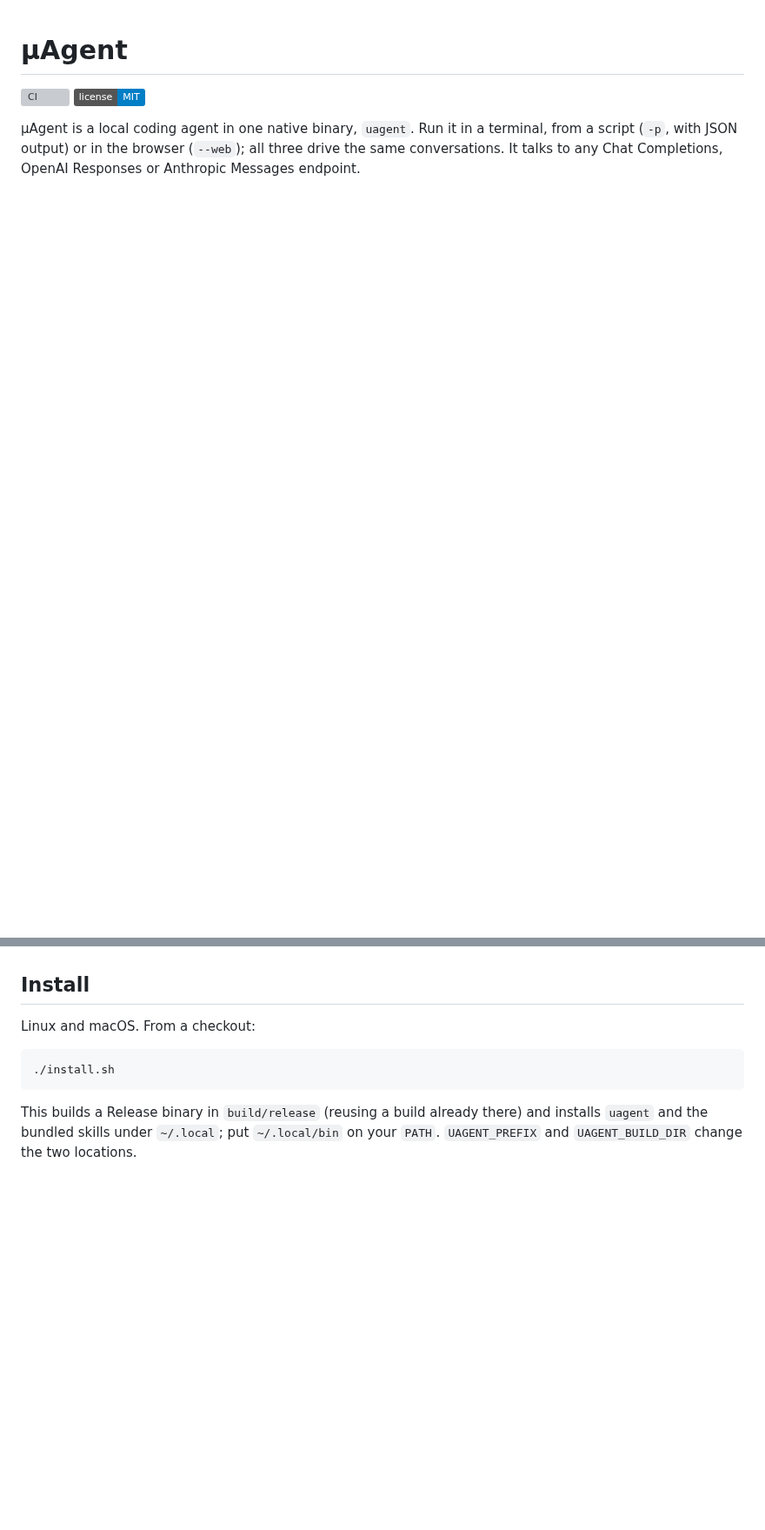
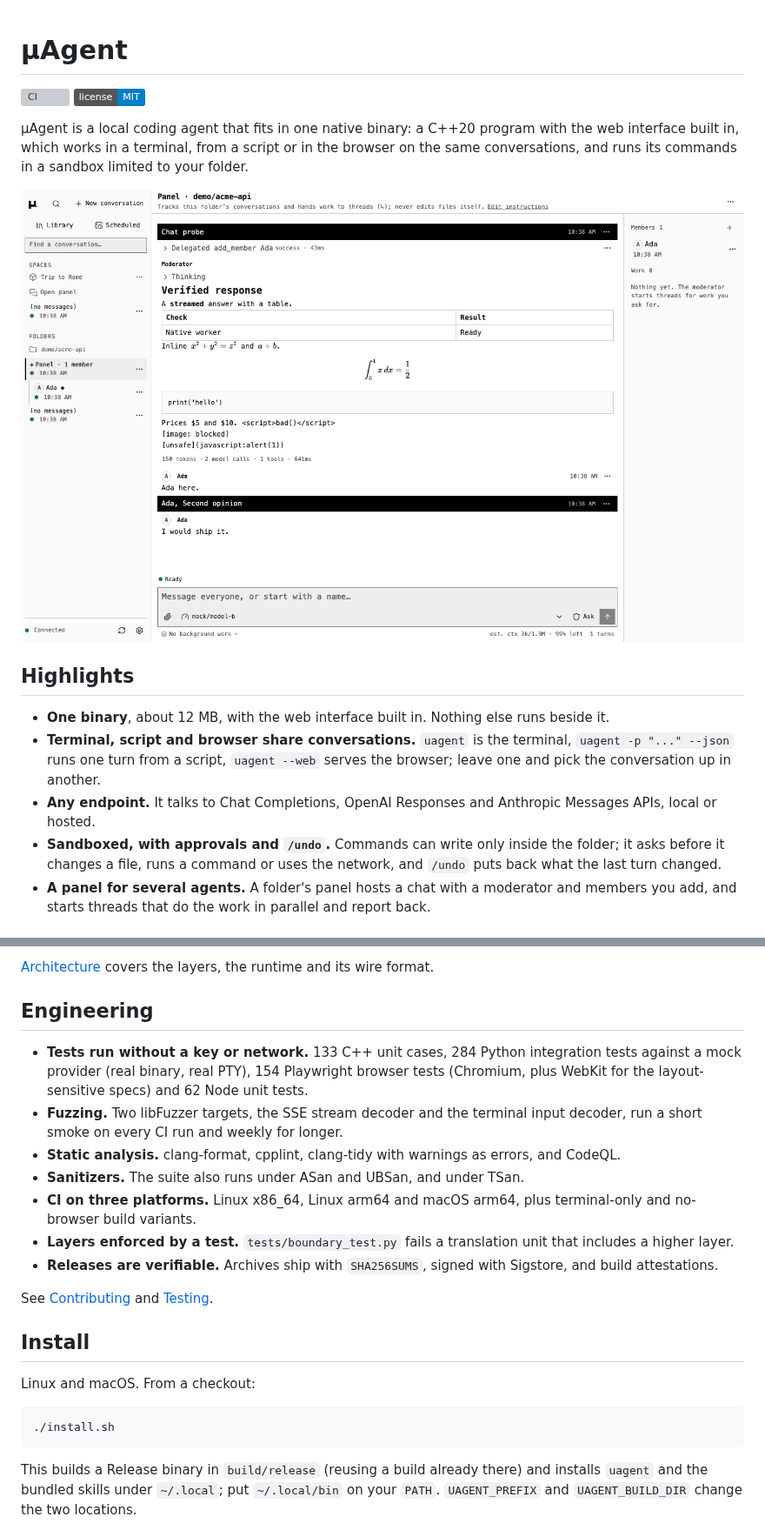
Before and after one commit to timongentzsch/uAgent, a Markdown page: README.md, 2 parts joined by grey strips. Shown at 87% size. Drawn GitHub-style; pictures changed too: docs/images/web-panel.png (added); badges without logos; blank space fills up the shorter version; grey boxes are pictures that could not be loaded.

Commit message:
The README opens with highlights, a screenshot, how it is built and how it is tested

```diff
--- a/README.md
+++ b/README.md
@@ -3,7 +3,26 @@
 [![CI](https://github.com/timongentzsch/uAgent/actions/workflows/ci.yml/badge.svg)](https://github.com/timongentzsch/uAgent/actions/workflows/ci.yml)
 [![License: MIT](https://img.shields.io/badge/license-MIT-blue.svg)](LICENSE)
 
-µAgent is a local coding agent in one native binary, `uagent`. Run it in a
-terminal, from a script (`-p`, with JSON output) or in the browser
-(`--web`); all three drive the same conversations. It talks to any Chat
-Completions, OpenAI Responses or Anthropic Messages endpoint.
+µAgent is a local coding agent that fits in one native binary: a C++20
+program with the web interface built in, which works in a terminal, from a
+script or in the browser on the same conversations, and runs its commands in a
+sandbox limited to your folder.
+
+![The web interface: a panel with a member in its chat, and the sidebar's spaces and folders](docs/images/web-panel.png)
+
+## Highlights
+
+- **One binary**, about 12 MB, with the web interface built in. Nothing else
+  runs beside it.
+- **Terminal, script and browser share conversations.** `uagent` is the
+  terminal, `uagent -p "..." --json` runs one turn from a script, `uagent --web`
+  serves the browser; leave one and pick the conversation up in another.
+- **Any endpoint.** It talks to Chat Completions, OpenAI Responses and
+  Anthropic Messages APIs, local or hosted.
+- **Sandboxed, with approvals and `/undo`.** Commands can write only inside the
+  folder; it asks before it changes a file, runs a command or uses the
+  network, and `/undo` puts back what the last turn changed.
+- **A panel for several agents.** A folder's panel hosts a chat with a
+  moderator and members you add, and starts threads that do the work in
+  parallel and report back.
+
@@ -10,3 +47,25 @@ Completions, OpenAI Responses or Anthropic Messages endpoint.
+[Architecture](docs/ARCHITECTURE.md) covers the layers, the runtime and its
+wire format.
+
+## Engineering
+
+- **Tests run without a key or network.** 133 C++ unit cases, 284 Python
+  integration tests against a mock provider (real binary, real PTY), 154
+  Playwright browser tests (Chromium, plus WebKit for the layout-sensitive
+  specs) and 62 Node unit tests.
+- **Fuzzing.** Two libFuzzer targets, the SSE stream decoder and the terminal
+  input decoder, run a short smoke on every CI run and weekly for longer.
+- **Static analysis.** clang-format, cpplint, clang-tidy with warnings as
+  errors, and CodeQL.
+- **Sanitizers.** The suite also runs under ASan and UBSan, and under TSan.
+- **CI on three platforms.** Linux x86_64, Linux arm64 and macOS arm64, plus
+  terminal-only and no-browser build variants.
+- **Layers enforced by a test.** `tests/boundary_test.py` fails a translation
+  unit that includes a higher layer.
+- **Releases are verifiable.** Archives ship with `SHA256SUMS`, signed with
+  Sigstore, and build attestations.
+
+See [Contributing](CONTRIBUTING.md) and [Testing](docs/TESTING.md).
 
 ## Install
 
```
Also changed, not shown: other parts of README.md (+18 -0 lines).
